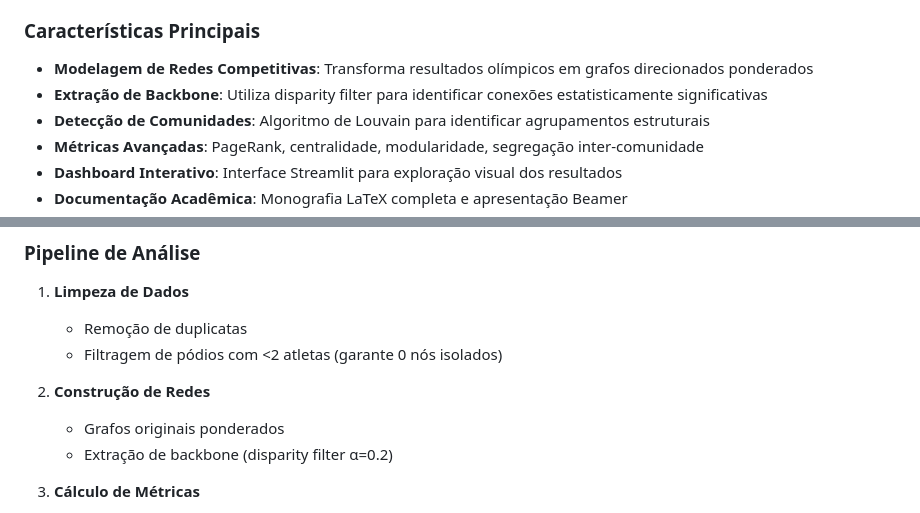
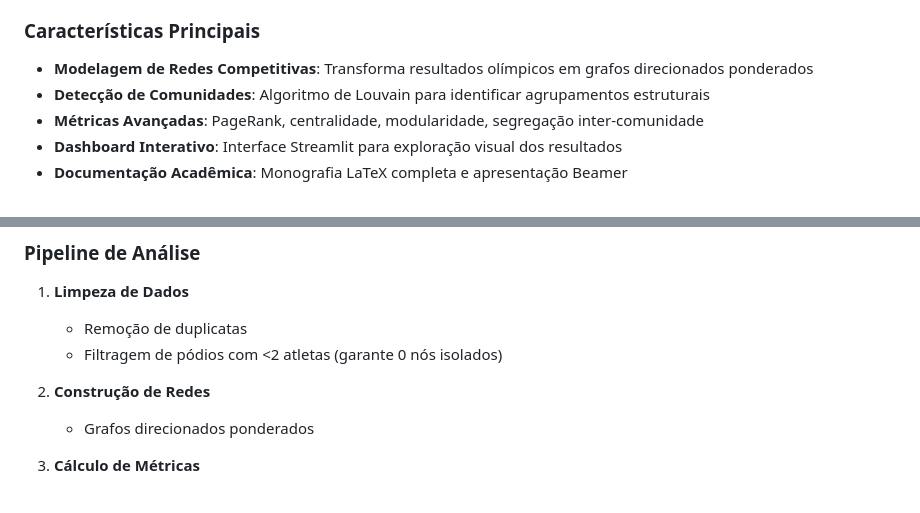
Before and after one commit to CaioDamascenoAlves/tcc, a Markdown page: main/README.md, 2 parts joined by grey strips. GitHub-like rendering.

Commit message:
Remove mencoes ao disparity filter e backbone das documentacoes

```diff
--- a/main/README.md
+++ b/main/README.md
@@ -25,7 +25,6 @@ Este projeto utiliza **teoria de redes complexas** para modelar e analisar rela
 ### Características Principais
 
 - **Modelagem de Redes Competitivas**: Transforma resultados olímpicos em grafos direcionados ponderados
-- **Extração de Backbone**: Utiliza disparity filter para identificar conexões estatisticamente significativas
 - **Detecção de Comunidades**: Algoritmo de Louvain para identificar agrupamentos estruturais
 - **Métricas Avançadas**: PageRank, centralidade, modularidade, segregação inter-comunidade
 - **Dashboard Interativo**: Interface Streamlit para exploração visual dos resultados
@@ -179,8 +178,7 @@ As redes são construídas onde:
    - Filtragem de pódios com <2 atletas (garante 0 nós isolados)
 
 2. **Construção de Redes**
-   - Grafos originais ponderados
-   - Extração de backbone (disparity filter α=0.2)
+   - Grafos direcionados ponderados
 
 3. **Cálculo de Métricas**
    - PageRank (importância estrutural)
```
Also changed, not shown: 1 other file.
